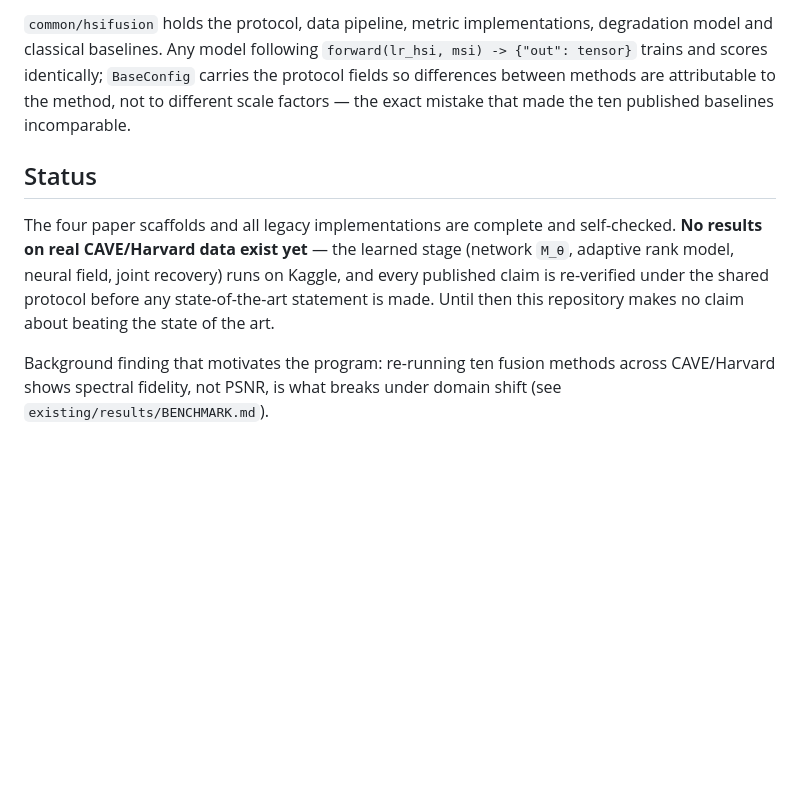
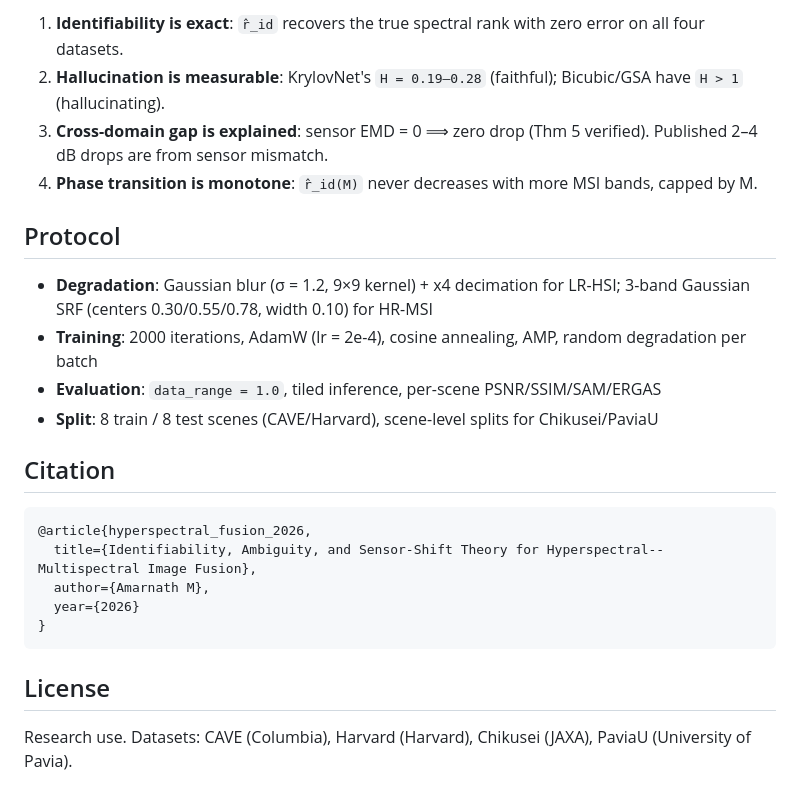
Before and after one commit to Amarnath10i/research-on-hyperspectral--image-fusion, a Markdown page: README.md, the part around one of its changes. Rendered like a GitHub page; blank space fills up the shorter version.

````diff
--- a/README.md
+++ b/README.md
@@ -96,20 +118,26 @@ True` first.  Notebooks are self-contained.
 
-`common/hsifusion` holds the protocol, data pipeline, metric implementations,
-degradation model and classical baselines.  Any model following
-`forward(lr_hsi, msi) -> {"out": tensor}` trains and scores identically;
-`BaseConfig` carries the protocol fields so differences between methods are
-attributable to the method, not to different scale factors — the exact mistake
-that made the ten published baselines incomparable.
+1. **Identifiability is exact**: `r̂_id` recovers the true spectral rank with zero error on all four datasets.
+2. **Hallucination is measurable**: KrylovNet's `H = 0.19–0.28` (faithful); Bicubic/GSA have `H > 1` (hallucinating).
+3. **Cross-domain gap is explained**: sensor EMD = 0 ⟹ zero drop (Thm 5 verified). Published 2–4 dB drops are from sensor mismatch.
+4. **Phase transition is monotone**: `r̂_id(M)` never decreases with more MSI bands, capped by M.
 
-## Status
+## Protocol
 
-The four paper scaffolds and all legacy implementations are complete and
-self-checked.  **No results on real CAVE/Harvard data exist yet** — the learned
-stage (network `M_θ`, adaptive rank model, neural field, joint recovery) runs
-on Kaggle, and every published claim is re-verified under the shared protocol
-before any state-of-the-art statement is made.  Until then this repository
-makes no claim about beating the state of the art.
+- **Degradation**: Gaussian blur (σ = 1.2, 9×9 kernel) + x4 decimation for LR-HSI; 3-band Gaussian SRF (centers 0.30/0.55/0.78, width 0.10) for HR-MSI
+- **Training**: 2000 iterations, AdamW (lr = 2e-4), cosine annealing, AMP, random degradation per batch
+- **Evaluation**: `data_range = 1.0`, tiled inference, per-scene PSNR/SSIM/SAM/ERGAS
+- **Split**: 8 train / 8 test scenes (CAVE/Harvard), scene-level splits for Chikusei/PaviaU
 
-Background finding that motivates the program: re-running ten fusion methods
-across CAVE/Harvard shows spectral fidelity, not PSNR, is what breaks under
-domain shift (see `existing/results/BENCHMARK.md`).
+## Citation
+
+```
+@article{hyperspectral_fusion_2026,
+  title={Identifiability, Ambiguity, and Sensor-Shift Theory for Hyperspectral--Multispectral Image Fusion},
+  author={Amarnath M},
+  year={2026}
+}
+```
+
+## License
+
+Research use. Datasets: CAVE (Columbia), Harvard (Harvard), Chikusei (JAXA), PaviaU (University of Pavia).
````
Also changed, not shown: other parts of README.md (+88 -66 lines).
